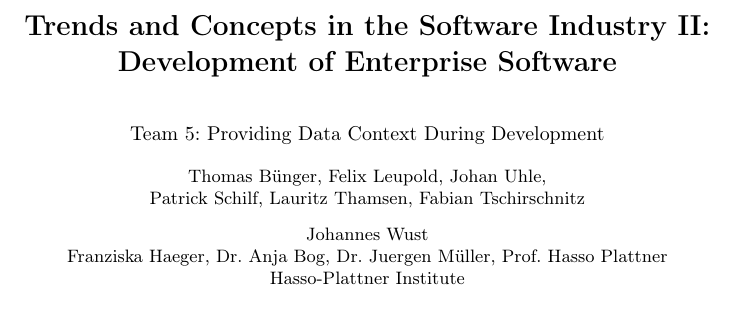
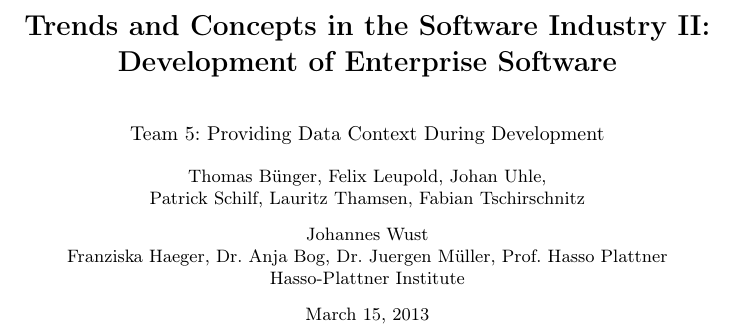
Before and after one commit to fleupold/tuk2paper, a LaTeX paper (document.tex): part of page 1 of 3, cut so that both start at the same text. Compiled offline with pdfLaTeX.

Commit message:
added date to title page

```diff
--- a/document.tex
+++ b/document.tex
@@ -23,7 +23,10 @@
 \mainmatter
 \title{Trends and Concepts in the Software Industry II: \\ Development of Enterprise Software}
 \author{Team 5: Providing Data Context During Development}
-\institute{Thomas B\"unger, Felix Leupold, Johan Uhle, \\ Patrick Schilf, Lauritz Thamsen, Fabian Tschirschnitz \\[0.1in] Johannes Wust \\ Franziska Haeger, Dr. Anja Bog, Dr. Juergen M\"uller, Prof. Hasso Plattner \\ Hasso-Plattner Institute}
+\institute{Thomas B\"unger, Felix Leupold, Johan Uhle, \\ Patrick Schilf, Lauritz Thamsen, Fabian Tschirschnitz \\[0.1in] Johannes Wust \\
+Franziska Haeger, Dr. Anja Bog, Dr. Juergen M\"uller, Prof. Hasso Plattner \\
+Hasso-Plattner Institute \\[0.1in]
+March 15, 2013}
 \date{March 15th, 2013}
 \maketitle
 
```
